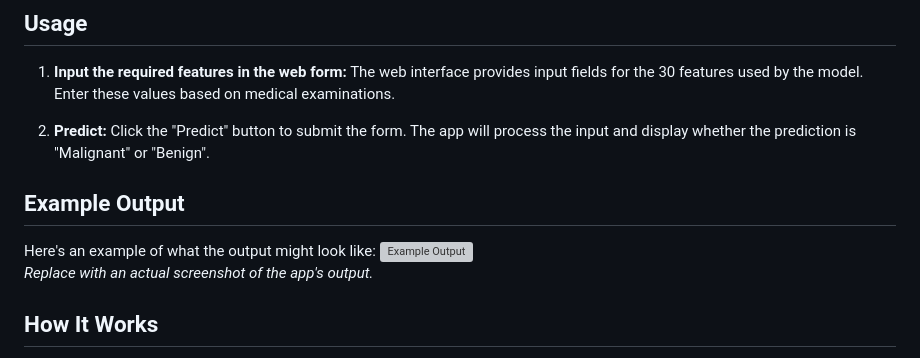
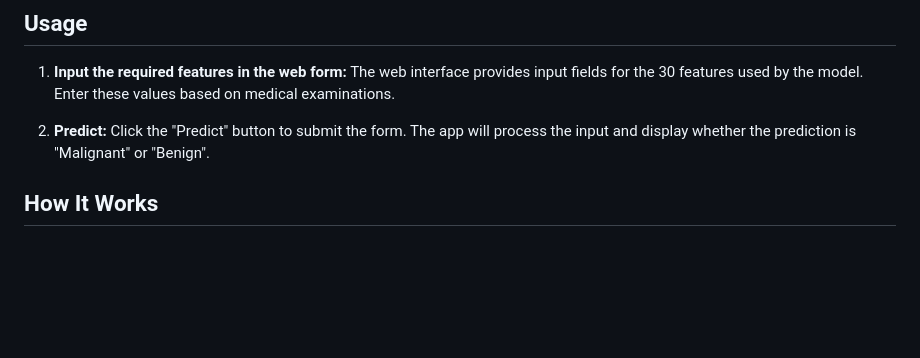
Before and after one commit to Pahinithi/Breast-Cancer-Prediction-Using-Neural-Network-Deep-Learning, a Markdown page: README.md, the part around the change. Rendered like a GitHub page; blank space fills up the shorter version; grey boxes are pictures that could not be loaded.

```diff
--- a/README.md
+++ b/README.md
@@ -76,10 +76,6 @@ The neural network model consists of:
 2. **Predict:**
    Click the "Predict" button to submit the form. The app will process the input and display whether the prediction is "Malignant" or "Benign".
 
-## Example Output
-Here's an example of what the output might look like:
-![Example Output](example_output.png)
-*Replace with an actual screenshot of the app's output.*
 
 ## How It Works
 - **Model Loading:** The pre-trained neural network model is loaded from the file `Breast_Cancer_Prediction_model.pth`.
```
